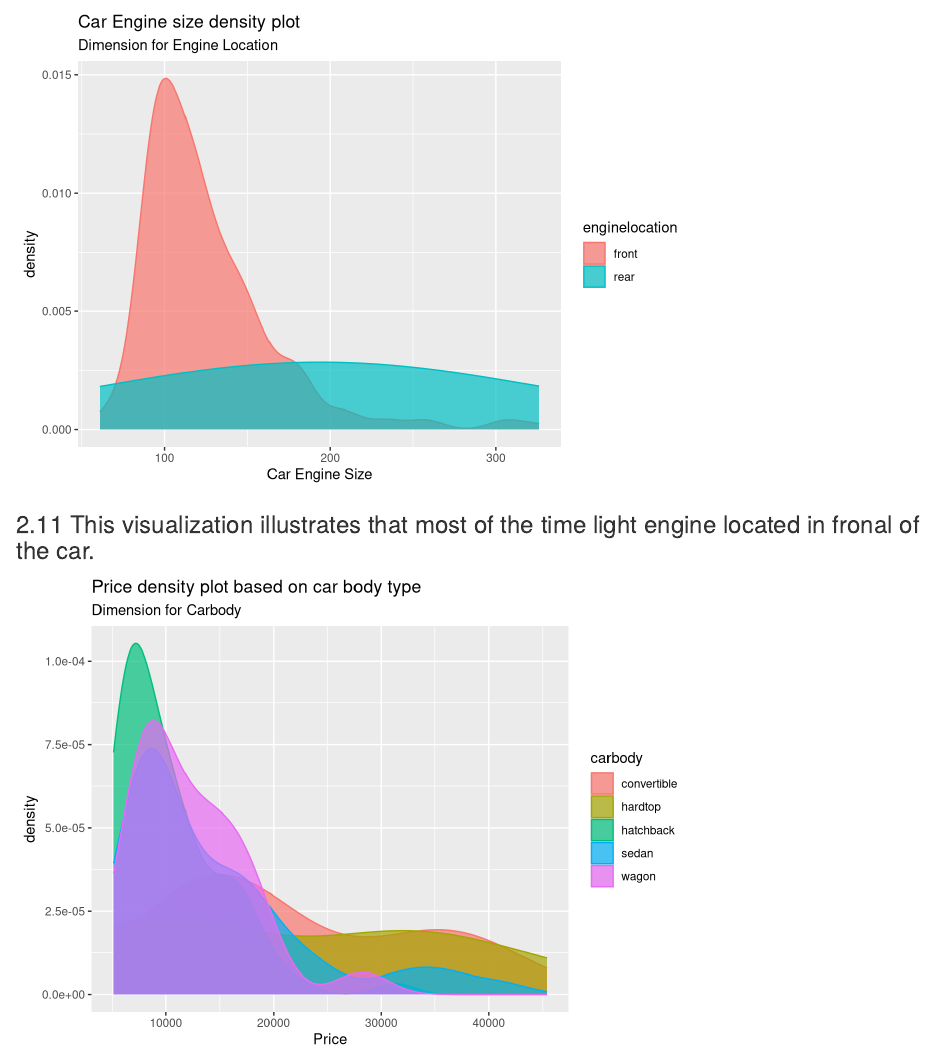
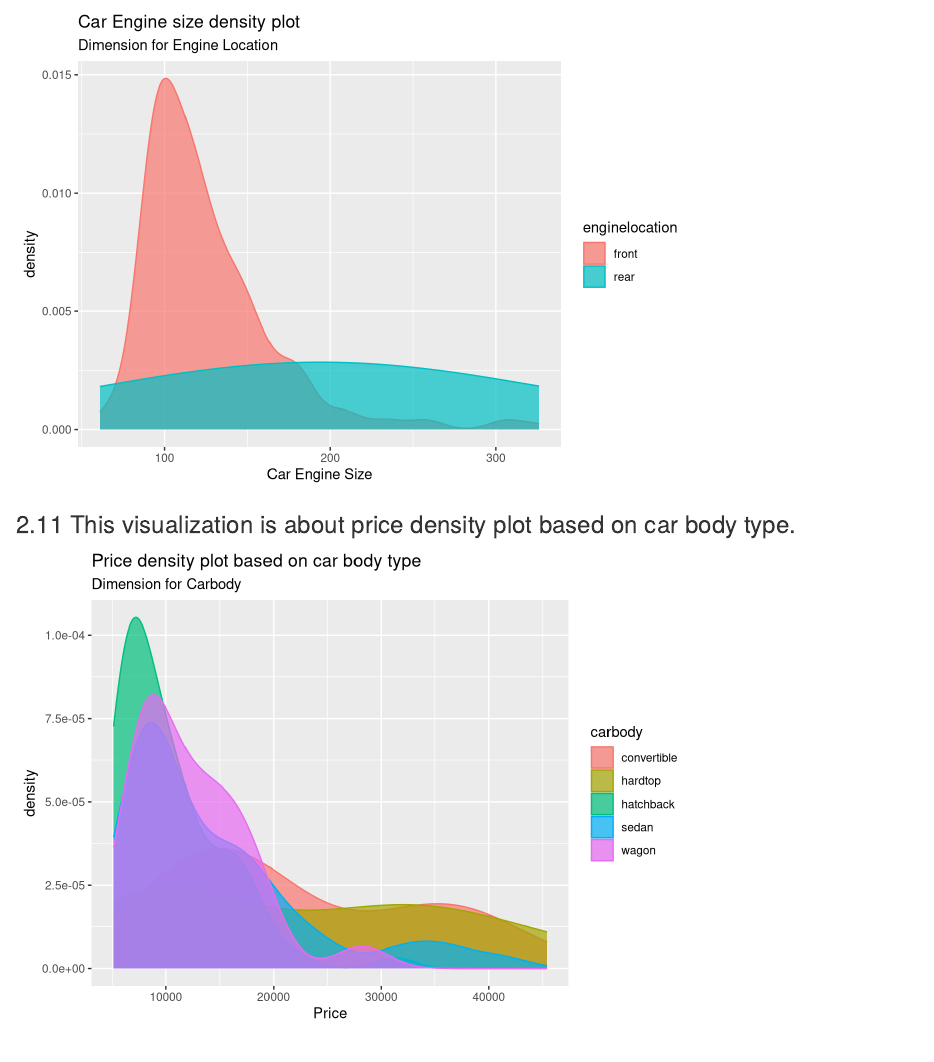
Before and after one commit to rakiiibul/DATA_VIZ, an R Markdown document (data_viz.rmd): the page in a window 1100 px wide, from 9270 px down. Rendered offline with R 4.5, knitr and Pandoc, with nearby package versions; code that draws random numbers runs with fixed seeds of ours.

Commit message:
Update data_viz.rmd

````diff
--- a/data_viz.rmd
+++ b/data_viz.rmd
@@ -265,7 +265,7 @@ theme(plot.caption = element_text(face = "italic"))
 ```
 
 
-### 2.11 This visualization illustrates that most of the time light engine located in fronal of the car.<a name="carpl"></a>
+### 2.11 This visualization is about price density plot based on car body type.<a name="carpl"></a>
 ```{r,echo=FALSE}
 car_s %>%
 ggplot(aes(x =price ,
````
